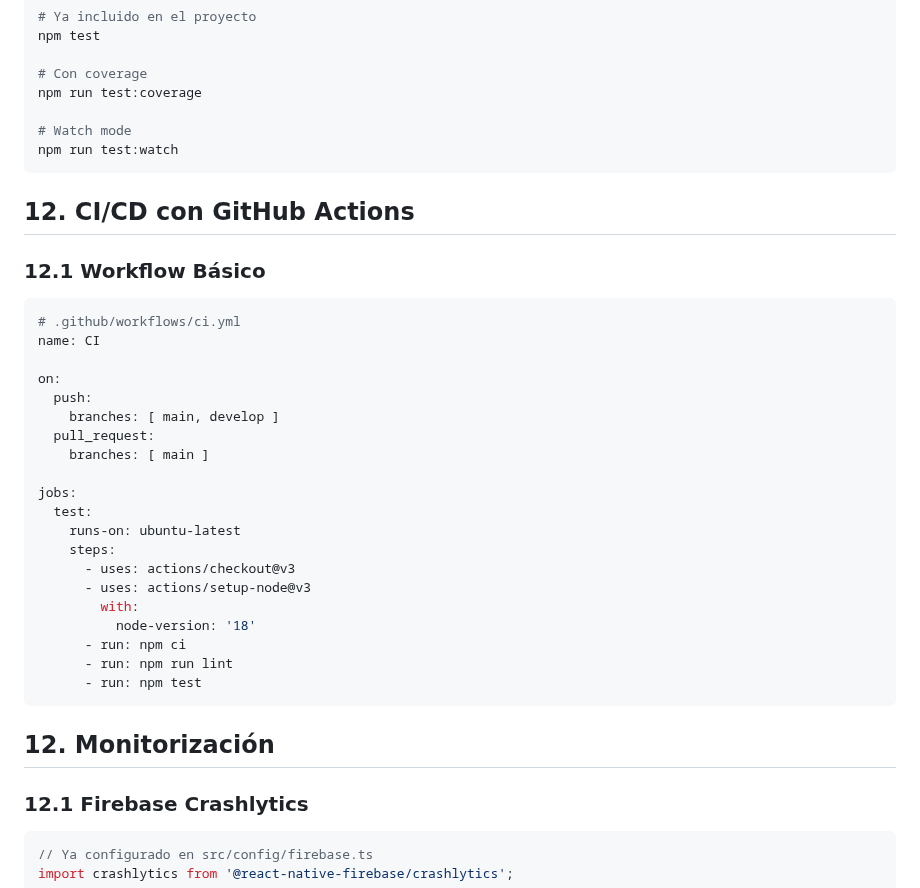
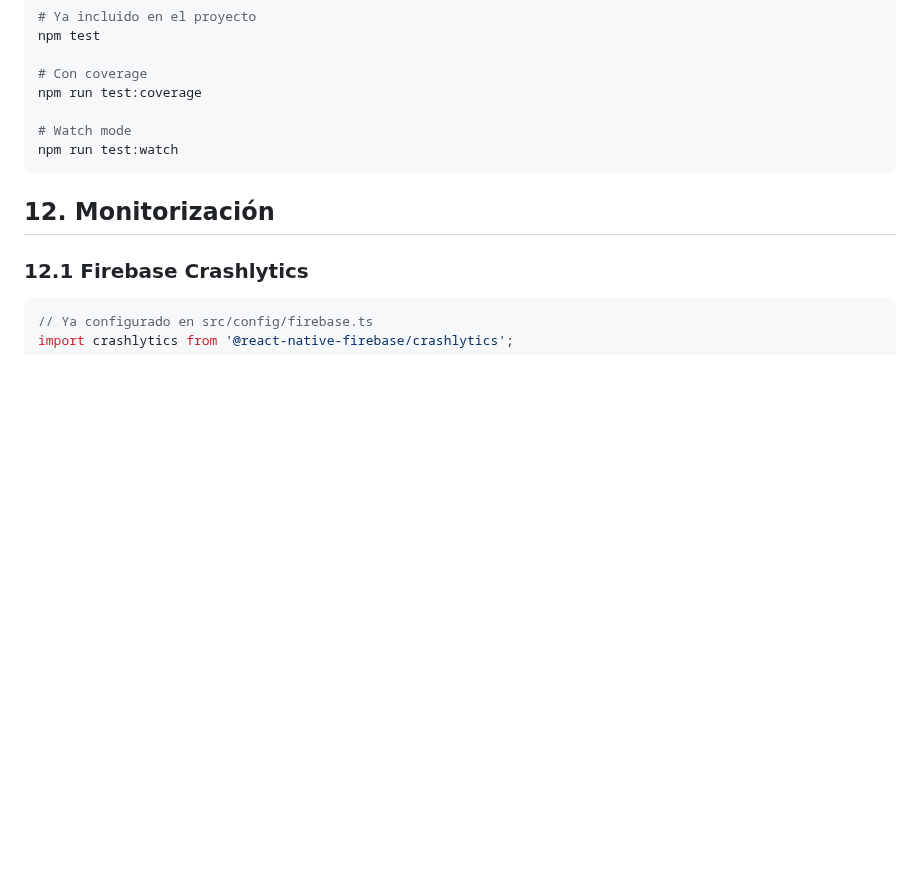
Before and after one commit to gamalielms92/driveskore, a Markdown page: README.md, the part around the change. Rendered like a GitHub page; blank space fills up the shorter version.

Commit message:
README
Removed CI/CD section for GitHub Actions from README.

````diff
--- a/README.md
+++ b/README.md
@@ -519,33 +519,6 @@ npm run test:coverage
 npm run test:watch
 ```
 
-## 12. CI/CD con GitHub Actions
-
-### 12.1 Workflow Básico
-
-```yaml
-# .github/workflows/ci.yml
-name: CI
-
-on:
-  push:
-    branches: [ main, develop ]
-  pull_request:
-    branches: [ main ]
-
-jobs:
-  test:
-    runs-on: ubuntu-latest
-    steps:
-      - uses: actions/checkout@v3
-      - uses: actions/setup-node@v3
-        with:
-          node-version: '18'
-      - run: npm ci
-      - run: npm run lint
-      - run: npm test
-```
-
 ## 12. Monitorización
 
 ### 12.1 Firebase Crashlytics
````
